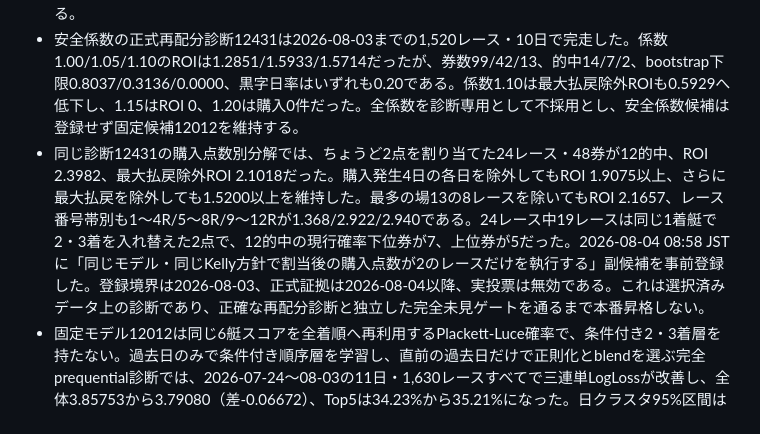
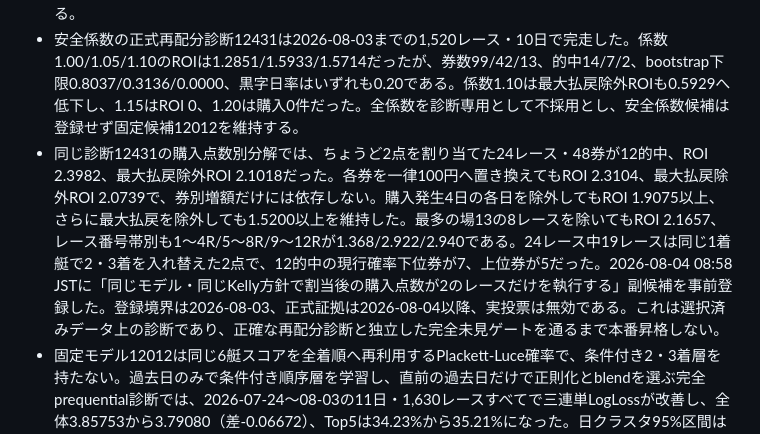
Before and after one commit to ryo100794/boat, a Markdown page: docs/PROJECT_STATUS.md, the part around the change. Drawn GitHub-style.

Commit message:
Record two-ticket stake sensitivity

```diff
--- a/docs/PROJECT_STATUS.md
+++ b/docs/PROJECT_STATUS.md
@@ -11,7 +11,7 @@
 - 初回正式評価ジョブの生成前もAPIで期待SHA・artifact実SHA・一致判定、次の証拠日2026-08-04、初回予定2026-08-05 03:00 JSTを表示する。source評価欠落、artifact欠落、SHA不一致、予定時刻超過後のジョブ欠落は別statusで顕在化する。
 - source評価12051は1,379レース・9日。登録EV帯は5日・64券、ROI 1.2806、最大払戻除外ROI 1.1373だったが、bootstrap下限0.8254のため診断止まりである。Newton候補12212はROI 0.7537、子の市場評価12218は全体ROI 0.7617・登録EV帯ROI 0.5091で不採用とし、固定候補12012を維持する。
 - 安全係数の正式再配分診断12431は2026-08-03までの1,520レース・10日で完走した。係数1.00/1.05/1.10のROIは1.2851/1.5933/1.5714だったが、券数99/42/13、的中14/7/2、bootstrap下限0.8037/0.3136/0.0000、黒字日率はいずれも0.20である。係数1.10は最大払戻除外ROIも0.5929へ低下し、1.15はROI 0、1.20は購入0件だった。全係数を診断専用として不採用とし、安全係数候補は登録せず固定候補12012を維持する。
-- 同じ診断12431の購入点数別分解では、ちょうど2点を割り当てた24レース・48券が12的中、ROI 2.3982、最大払戻除外ROI 2.1018だった。購入発生4日の各日を除外してもROI 1.9075以上、さらに最大払戻を除外しても1.5200以上を維持した。最多の場13の8レースを除いてもROI 2.1657、レース番号帯別も1〜4R/5〜8R/9〜12Rが1.368/2.922/2.940である。24レース中19レースは同じ1着艇で2・3着を入れ替えた2点で、12的中の現行確率下位券が7、上位券が5だった。2026-08-04 08:58 JSTに「同じモデル・同じKelly方針で割当後の購入点数が2のレースだけを執行する」副候補を事前登録した。登録境界は2026-08-03、正式証拠は2026-08-04以降、実投票は無効である。これは選択済みデータ上の診断であり、正確な再配分診断と独立した完全未見ゲートを通るまで本番昇格しない。
+- 同じ診断12431の購入点数別分解では、ちょうど2点を割り当てた24レース・48券が12的中、ROI 2.3982、最大払戻除外ROI 2.1018だった。各券を一律100円へ置き換えてもROI 2.3104、最大払戻除外ROI 2.0739で、券別増額だけには依存しない。購入発生4日の各日を除外してもROI 1.9075以上、さらに最大払戻を除外しても1.5200以上を維持した。最多の場13の8レースを除いてもROI 2.1657、レース番号帯別も1〜4R/5〜8R/9〜12Rが1.368/2.922/2.940である。24レース中19レースは同じ1着艇で2・3着を入れ替えた2点で、12的中の現行確率下位券が7、上位券が5だった。2026-08-04 08:58 JSTに「同じモデル・同じKelly方針で割当後の購入点数が2のレースだけを執行する」副候補を事前登録した。登録境界は2026-08-03、正式証拠は2026-08-04以降、実投票は無効である。これは選択済みデータ上の診断であり、正確な再配分診断と独立した完全未見ゲートを通るまで本番昇格しない。
 - 固定モデル12012は同じ6艇スコアを全着順へ再利用するPlackett-Luce確率で、条件付き2・3着層を持たない。過去日のみで条件付き順序層を学習し、直前の過去日だけで正則化とblendを選ぶ完全prequential診断では、2026-07-24〜08-03の11日・1,630レースすべてで三連単LogLossが改善し、全体3.85753から3.79080（差-0.06672）、Top5は34.23%から35.21%になった。日クラスタ95%区間は[-0.08840,-0.04583]だが、市場単体3.76073には未達である。明示フラグ付きの市場残差較正・Kelly一貫診断経路を追加し、収益を確認するまでは研究診断とする。
 - 12012の生成元には2016-07-18〜2026-08-02の496,874レース・8192特徴を含む永続キャッシュがあり、実際の時系列holdoutは学習終了2025-07-25の翌日2025-07-26〜2026-08-02の373日・49,581レースで単体ROI 0.77552だった。同じモデルSHAとキャッシュを固定し、条件付き順序・払戻・資金運用をこの全holdoutで再評価する専用キュー経路を追加した。成果物の期間と49,581レースが一致しない場合は完了扱いしない。短期11日の改善だけでは採用せず、長期holdoutで構造ゲートと収益ゲートを反証する。
 - 本番checkoutは2026-08-03にコミット `df4842b1f424e8e73b29a9aeacf3effee33ddac8` へfast-forward済み。評価11730は中断せず完走し、49,581R holdoutでROI 0.78017、損益 -327,990円、1着精度54.60%のため不採用とした。DB永続ドレインによる更新でcollectorは停止せず、意図的にSTOPPEDの任意shadowをSupervisor異常と誤判定する問題も修正した。今後も新規評価の取得停止、既存評価0件の確認、fast-forward、必要サービスだけの更新、ドレイン解除を自動継続する。
```
